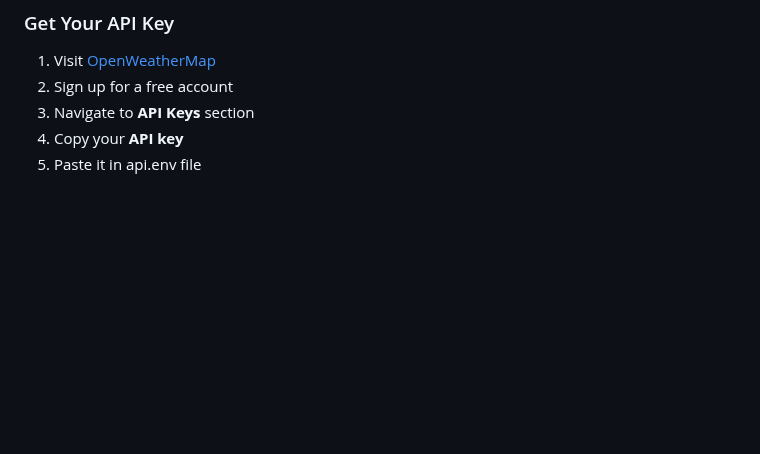
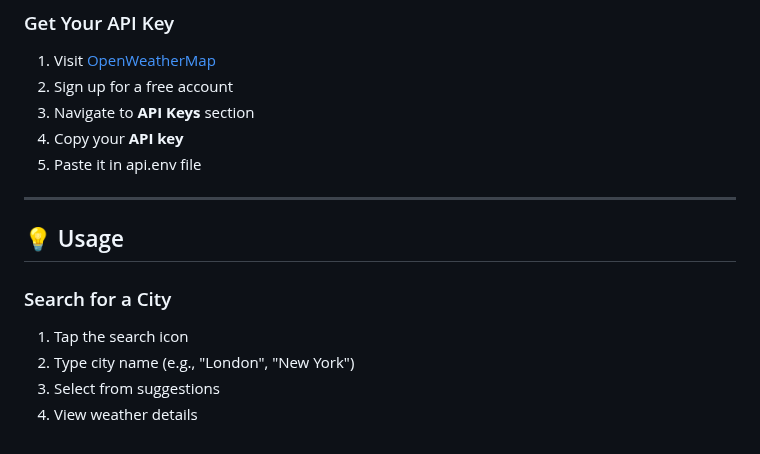
Before and after one commit to zoh01/weather_apis, a Markdown page: README.md, the part around the change. Rendered like a GitHub page; blank space fills up the shorter version.

```diff
--- a/README.md
+++ b/README.md
@@ -106,3 +106,12 @@ A sleek, modern weather application built with Flutter that provides real-time w
 3. Navigate to **API Keys** section
 4. Copy your **API key**
 5. Paste it in api.env file
+
+---
+
+## 💡 Usage
+### Search for a City
+1. Tap the search icon
+2. Type city name (e.g., "London", "New York")
+3. Select from suggestions
+4. View weather details
```
